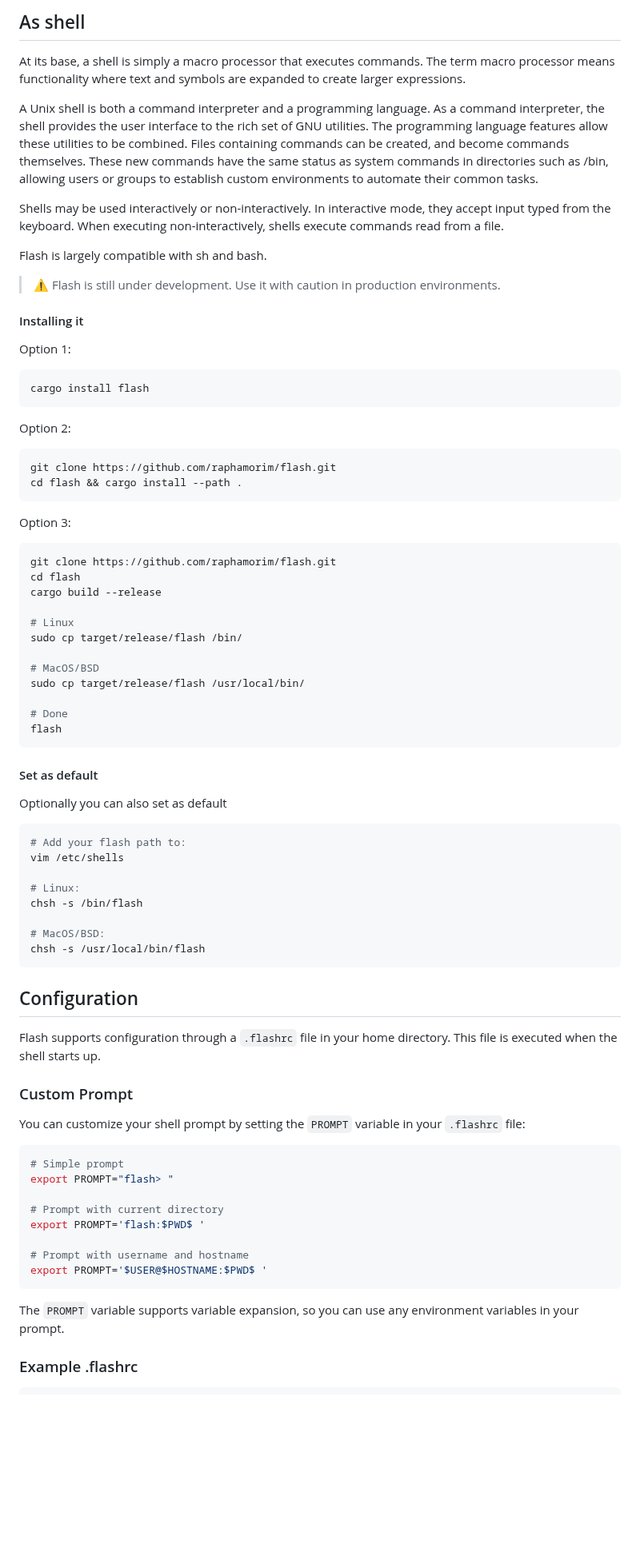
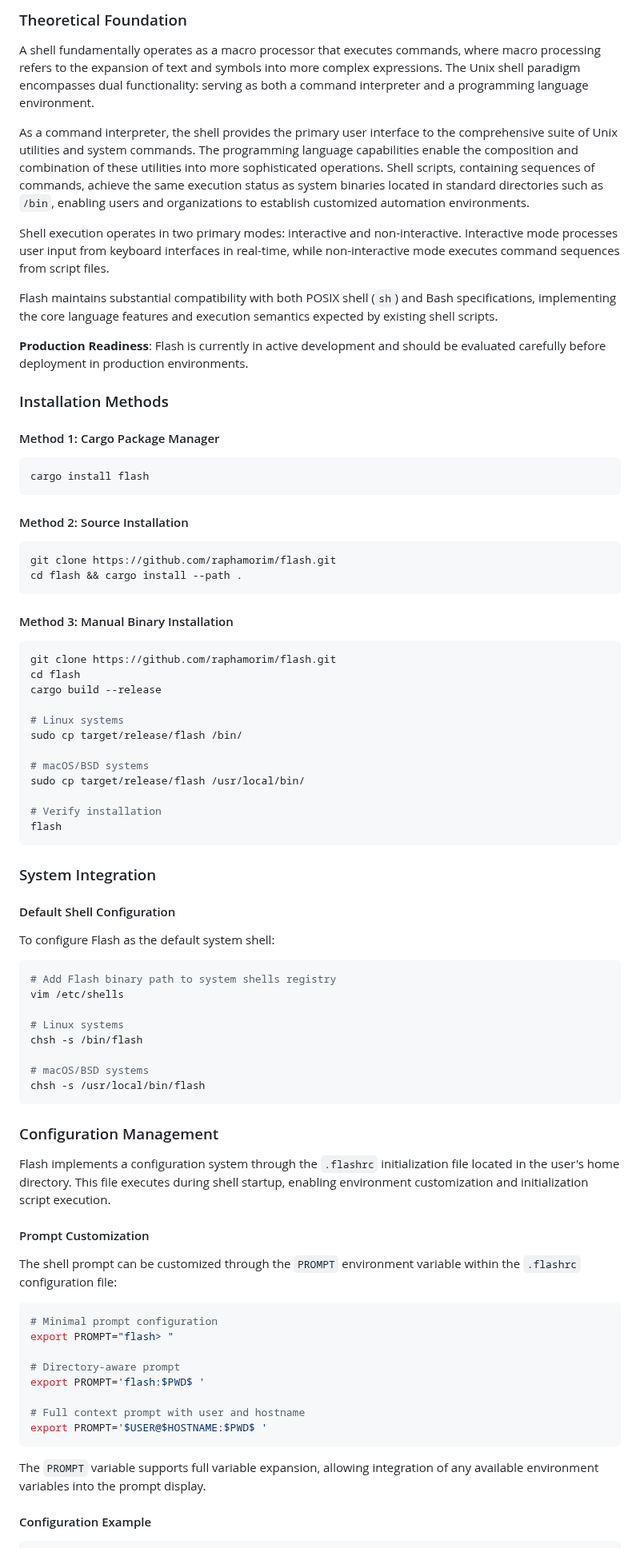
Before and after one commit to raphamorim/flash, a Markdown page: README.md, the part around one of its changes. Shown at 80% size. Rendered like a GitHub page; blank space fills up the shorter version.

````diff
--- a/README.md
+++ b/README.md
@@ -71,84 +72,83 @@ Legends:
 
-## As shell
+### Theoretical Foundation
 
-At its base, a shell is simply a macro processor that executes commands. The term macro processor means functionality where text and symbols are expanded to create larger expressions.
+A shell fundamentally operates as a macro processor that executes commands, where macro processing refers to the expansion of text and symbols into more complex expressions. The Unix shell paradigm encompasses dual functionality: serving as both a command interpreter and a programming language environment.
 
-A Unix shell is both a command interpreter and a programming language. As a command interpreter, the shell provides the user interface to the rich set of GNU utilities. The programming language features allow these utilities to be combined. Files containing commands can be created, and become commands themselves. These new commands have the same status as system commands in directories such as /bin, allowing users or groups to establish custom environments to automate their common tasks.
+As a command interpreter, the shell provides the primary user interface to the comprehensive suite of Unix utilities and system commands. The programming language capabilities enable the composition and combination of these utilities into more sophisticated operations. Shell scripts, containing sequences of commands, achieve the same execution status as system binaries located in standard directories such as `/bin`, enabling users and organizations to establish customized automation environments.
 
-Shells may be used interactively or non-interactively. In interactive mode, they accept input typed from the keyboard. When executing non-interactively, shells execute commands read from a file.
+Shell execution operates in two primary modes: interactive and non-interactive. Interactive mode processes user input from keyboard interfaces in real-time, while non-interactive mode executes command sequences from script files.
 
-Flash is largely compatible with sh and bash.
+Flash maintains substantial compatibility with both POSIX shell (`sh`) and Bash specifications, implementing the core language features and execution semantics expected by existing shell scripts.
 
-> ⚠️ Flash is still under development. Use it with caution in production environments.
+**Production Readiness**: Flash is currently in active development and should be evaluated carefully before deployment in production environments.
 
-#### Installing it
+### Installation Methods
 
-Option 1:
-
+#### Method 1: Cargo Package Manager
 ```bash
 cargo install flash
 ```
 
-Option 2:
-
+#### Method 2: Source Installation
 ```bash
 git clone https://github.com/raphamorim/flash.git
 cd flash && cargo install --path .
 ```
 
-Option 3:
-
+#### Method 3: Manual Binary Installation
 ```bash
 git clone https://github.com/raphamorim/flash.git
 cd flash
 cargo build --release
 
-# Linux
+# Linux systems
 sudo cp target/release/flash /bin/
 
-# MacOS/BSD
+# macOS/BSD systems
 sudo cp target/release/flash /usr/local/bin/
 
-# Done
+# Verify installation
 flash
 ```
 
-#### Set as default
+### System Integration
 
-Optionally you can also set as default
+#### Default Shell Configuration
+
+To configure Flash as the default system shell:
 
 ```bash
-# Add your flash path to:
+# Add Flash binary path to system shells registry
 vim /etc/shells
 
-# Linux:
+# Linux systems
 chsh -s /bin/flash
 
-# MacOS/BSD:
+# macOS/BSD systems
 chsh -s /usr/local/bin/flash
 ```
 
-## Configuration
+### Configuration Management
 
-Flash supports configuration through a `.flashrc` file in your home directory. This file is executed when the shell starts up.
+Flash implements a configuration system through the `.flashrc` initialization file located in the user's home directory. This file executes during shell startup, enabling environment customization and initialization script execution.
 
-### Custom Prompt
+#### Prompt Customization
 
-You can customize your shell prompt by setting the `PROMPT` variable in your `.flashrc` file:
+The shell prompt can be customized through the `PROMPT` environment variable within the `.flashrc` configuration file:
 
 ```bash
-# Simple prompt
+# Minimal prompt configuration
 export PROMPT="flash> "
 
-# Prompt with current directory
+# Directory-aware prompt
 export PROMPT='flash:$PWD$ '
 
-# Prompt with username and hostname
+# Full context prompt with user and hostname
 export PROMPT='$USER@$HOSTNAME:$PWD$ '
 ```
 
-The `PROMPT` variable supports variable expansion, so you can use any environment variables in your prompt.
+The `PROMPT` variable supports full variable expansion, allowing integration of any available environment variables into the prompt display.
 
-### Example .flashrc
+#### Configuration Example
 
 ```bash
````
Also changed, not shown: other parts of README.md (+108 -330 lines).
